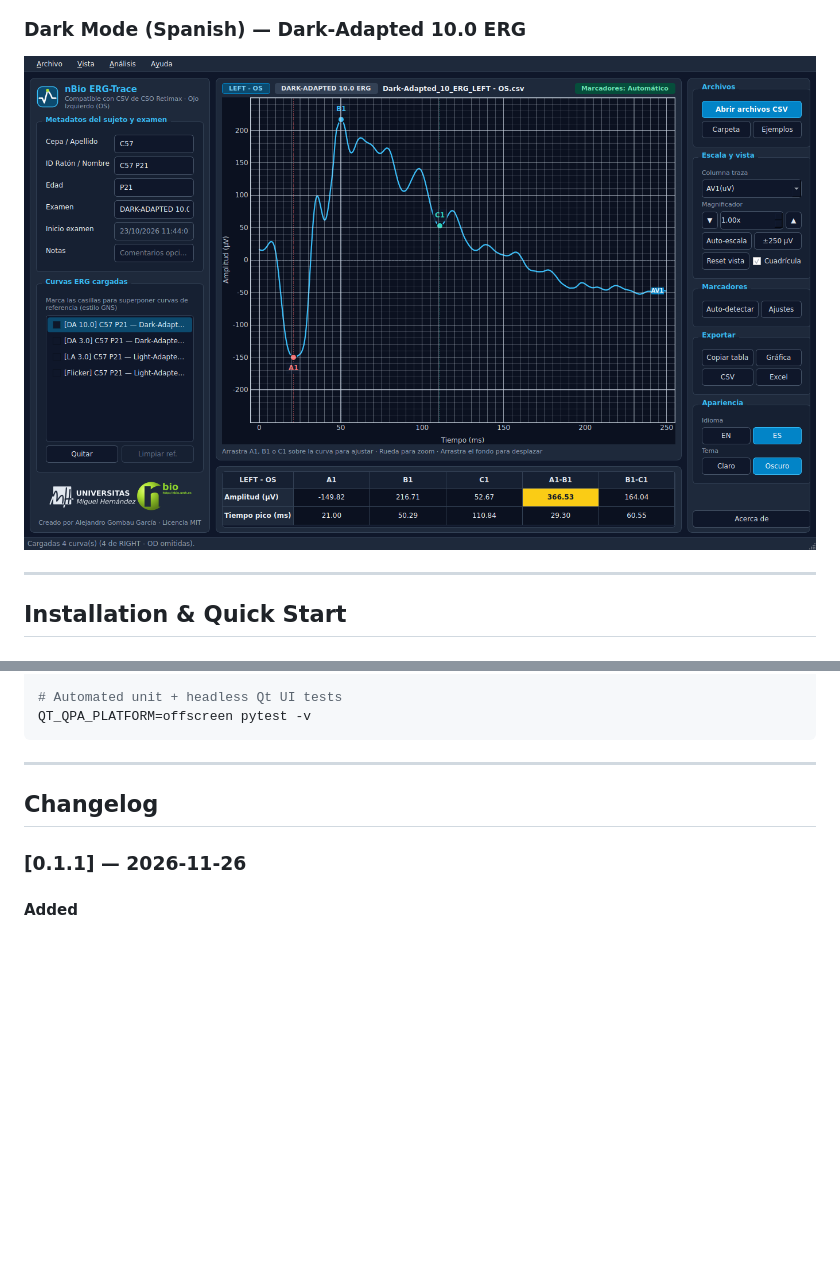
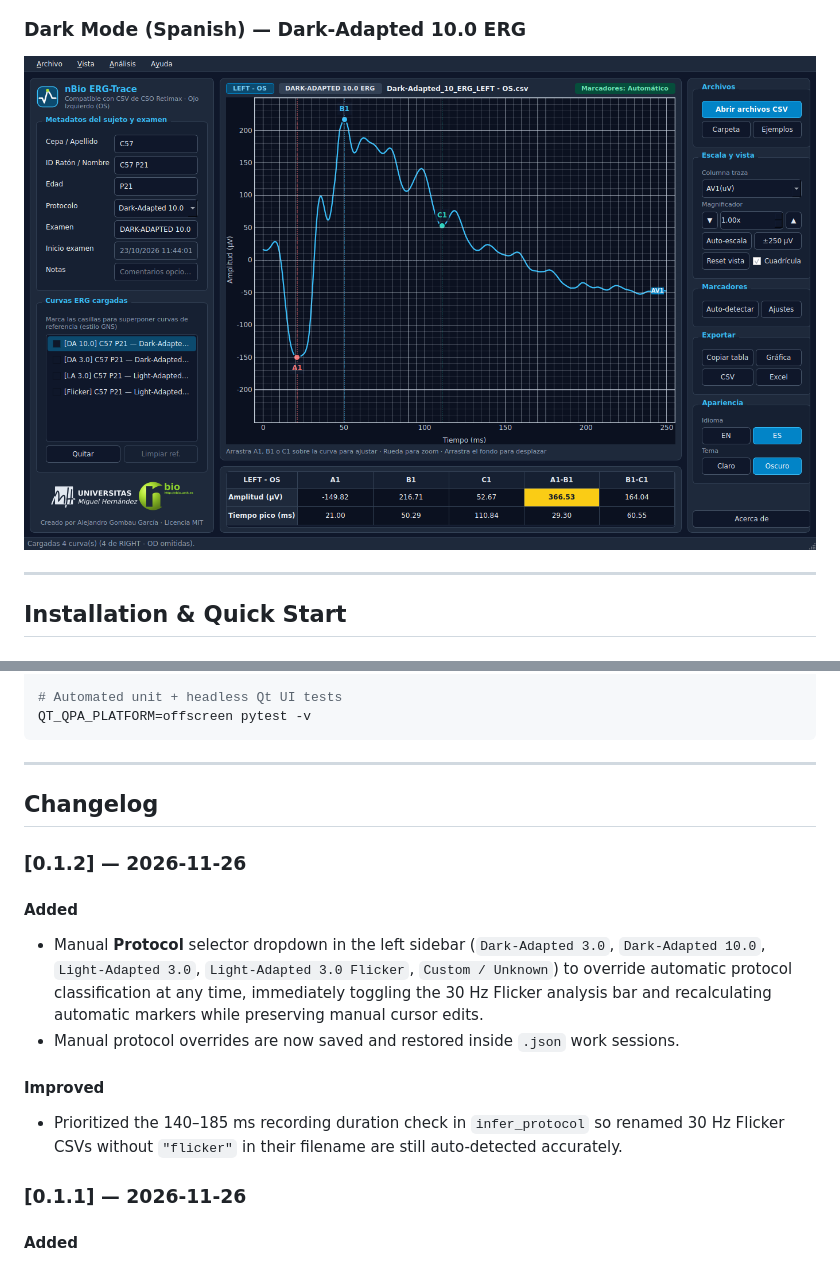
Before and after one commit to alexgomb/ERG_csv_reader, a Markdown page: README.md, 2 parts joined by grey strips. Drawn GitHub-style; pictures changed too: docs/screenshots/04_dark_es_da10.png; blank space fills up the shorter version.

```diff
--- a/README.md
+++ b/README.md
@@ -132,6 +132,15 @@ QT_QPA_PLATFORM=offscreen pytest -v
 
 ## Changelog
 
+### [0.1.2] — 2026-11-26
+
+#### Added
+- Manual **Protocol** selector dropdown in the left sidebar (`Dark-Adapted 3.0`, `Dark-Adapted 10.0`, `Light-Adapted 3.0`, `Light-Adapted 3.0 Flicker`, `Custom / Unknown`) to override automatic protocol classification at any time, immediately toggling the 30 Hz Flicker analysis bar and recalculating automatic markers while preserving manual cursor edits.
+- Manual protocol overrides are now saved and restored inside `.json` work sessions.
+
+#### Improved
+- Prioritized the 140–185 ms recording duration check in `infer_protocol` so renamed 30 Hz Flicker CSVs without `"flicker"` in their filename are still auto-detected accurately.
+
 ### [0.1.1] — 2026-11-26
 
 #### Added
```
Also changed, not shown: AGENTS.md (+1 -1 lines), docs/screenshots/01_light_en_da3_overlay.png, docs/screenshots/02_dark_en_da3.png, docs/screenshots/03_light_es_flicker.png, 10 other files.
